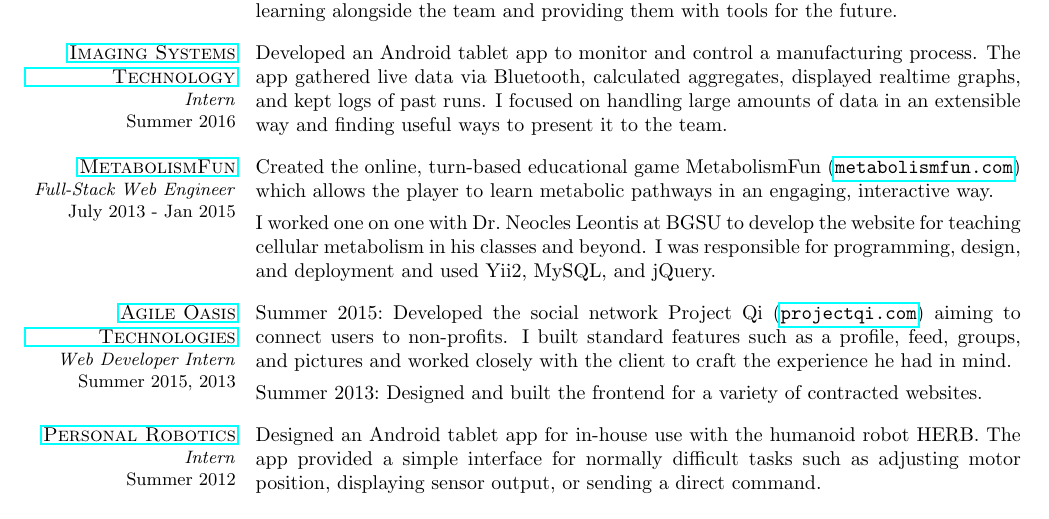
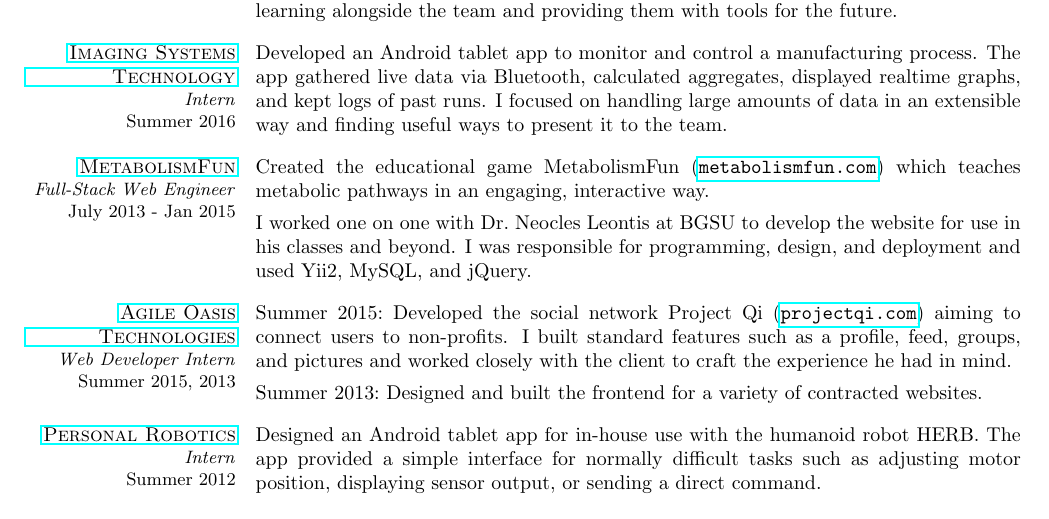
Before and after one commit to dzirbel/resume, a LaTeX CV (v2/resume.tex): part of the page, cut so that both start at the same text. Compiled offline with pdfLaTeX.

Commit message:
Minor content tweaks

```diff
--- a/v2/resume.tex
+++ b/v2/resume.tex
@@ -130,9 +130,9 @@
 \end{resumecols}
 
 \begin{resumecols}{MetabolismFun}{http://metabolismfun.com}{Full-Stack Web Engineer}{July 2013 - Jan 2015}
-    Created the online, turn-based educational game MetabolismFun (\href{http://metabolismfun.com}{\texttt{metabolismfun.com}}) which allows the player to learn metabolic pathways in an engaging, interactive way.
+    Created the educational game MetabolismFun (\href{http://metabolismfun.com}{\texttt{metabolismfun.com}}) which teaches metabolic pathways in an engaging, interactive way.
     \lb
-    I worked one on one with Dr.\ Neocles Leontis at BGSU to develop the website for teaching cellular metabolism in his classes and beyond. I was responsible for programming, design, and deployment and used Yii2, MySQL, and jQuery.
+    I worked one on one with Dr.\ Neocles Leontis at BGSU to develop the website for use in his classes and beyond. I was responsible for programming, design, and deployment and used Yii2, MySQL, and jQuery.
 \end{resumecols}
 
 \begin{resumecols}{Agile Oasis Technologies}{http://agileoasis.com}{Web Developer Intern}{Summer 2015, 2013}
```
Also changed, not shown: v2/resume.pdf.
